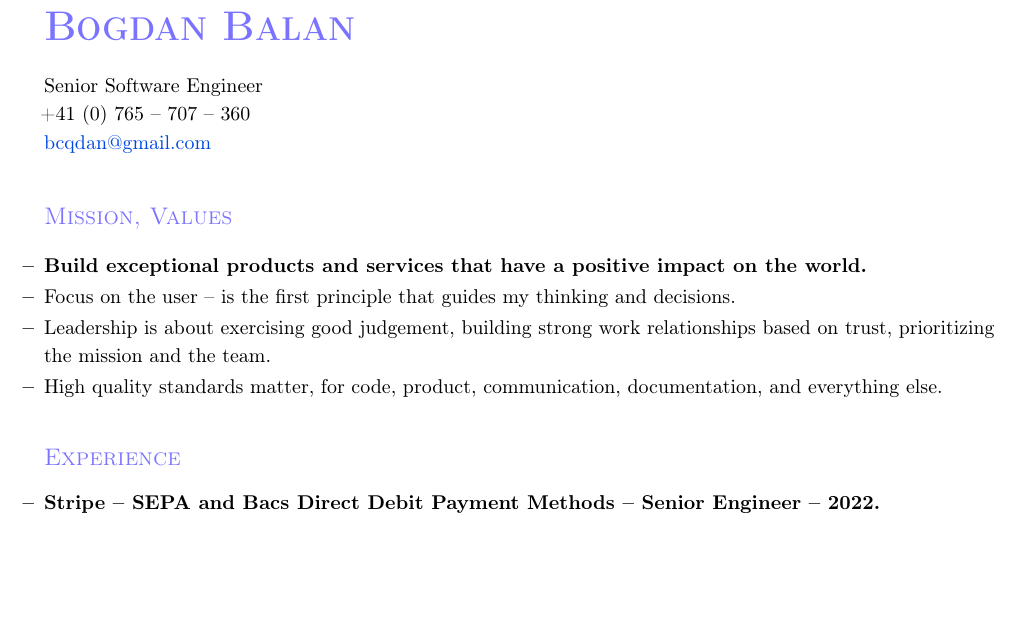
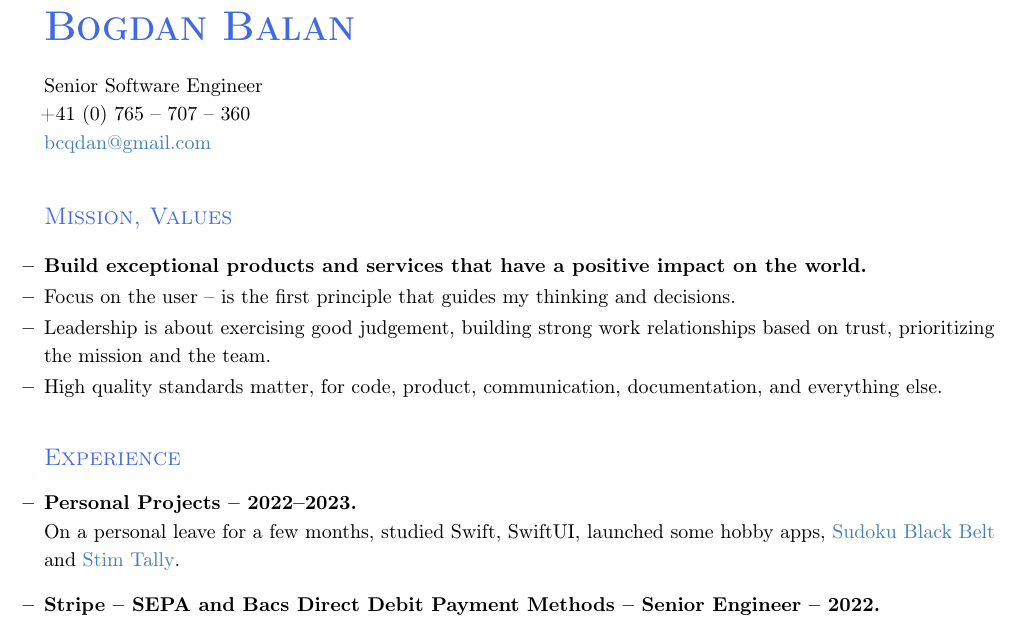
Before and after one commit to bcqdan/cv, a LaTeX CV (Bogdan Balan CV.tex): part of page 1 of 2 before the commit and part of page 1 of 3 after it, cut so that both start at the same text, the shorter picture padded with empty space. Compiled offline with pdfLaTeX.

Commit message:
progress

```diff
--- a/Bogdan Balan CV.tex
+++ b/Bogdan Balan CV.tex
@@ -15,8 +15,10 @@
 
 % \renewcommand{\familydefault}{cmr}
 
-\definecolor {Primary}{RGB}{122,115,255}
-\definecolor {Link}{RGB}{0,72,228}
+% \definecolor {Primary}{RGB}{176,196,222}
+\definecolor {Primary}{HTML}{4169e1}
+\definecolor {Link}{HTML}{4682b4}
+% \definecolor {Link}{RGB}{0,72,228}
 
 \textwidth 6.6in
 \textheight 8.5in
@@ -66,6 +68,11 @@ High quality standards matter, for code, product, communication, documentation,
 \noindent
 \textcolor{Primary}{{\large \textsc{Experience}}}
 \begin{list}{\labelitemii}{\leftmargin=0em}
+
+\item
+{\bf Personal Projects -- 2022--2023.}\\
+On a personal leave for a few months, studied Swift, SwiftUI, launched some hobby apps, \href{https://apps.apple.com/us/app/sudoku-black-belt/id1639802667}{Sudoku Black Belt} and
+\href{https://apps.apple.com/us/app/stim-tally/id6444342899}{Stim Tally}.
 
 \item
 {\bf Stripe -- SEPA and Bacs Direct Debit Payment Methods -- Senior Engineer -- 2022.}\\
```
Also changed, not shown: Bogdan Balan CV.pdf.
